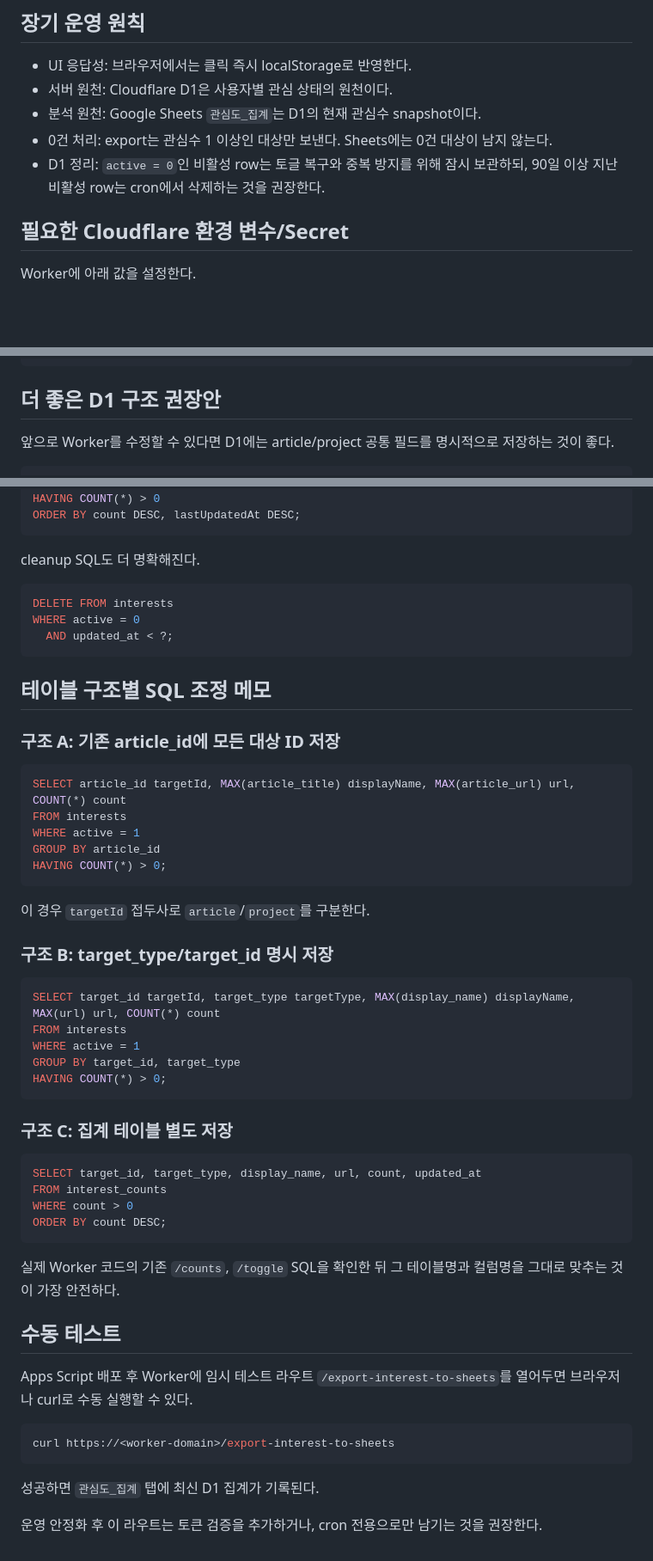
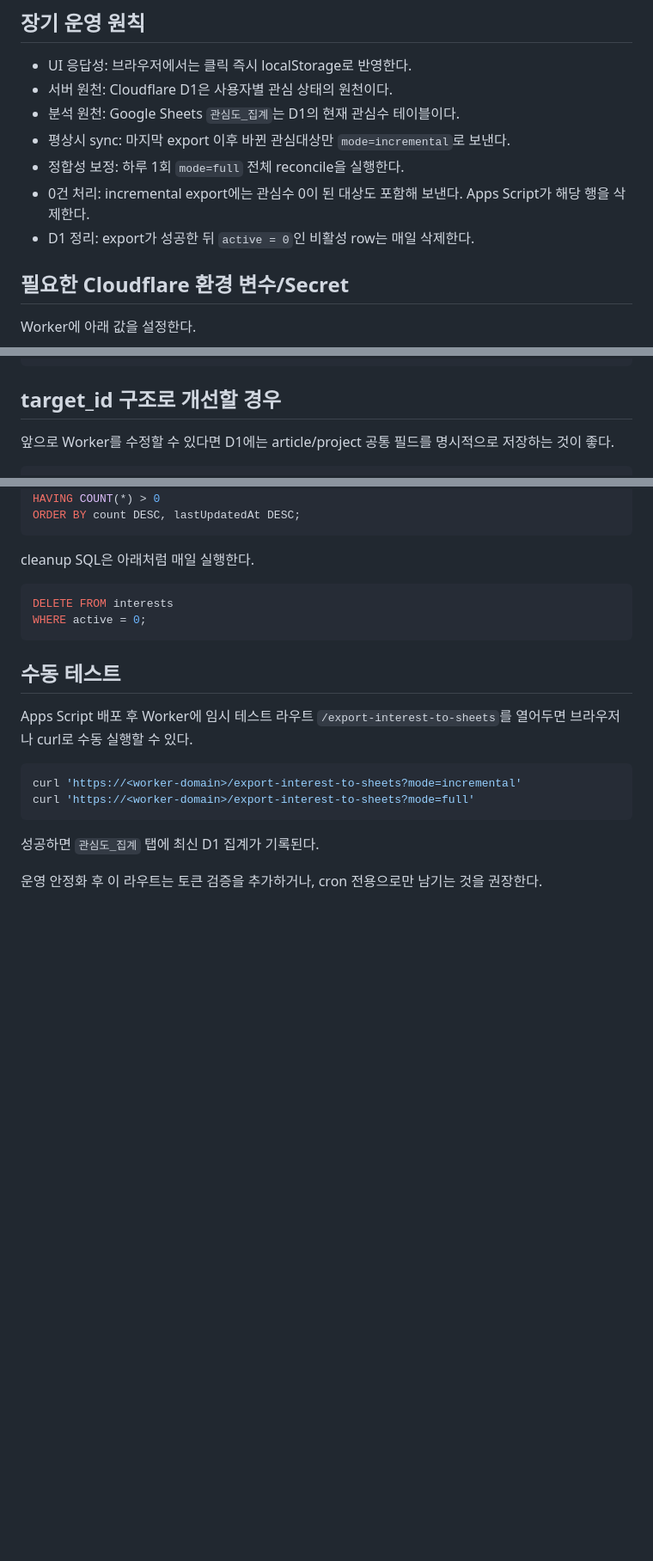
Before and after one commit to icakmenadiv/overseas-construction-monitor, a Markdown page: docs/interest-export-worker-example.md, 3 parts joined by grey strips. Shown at 86% size. GitHub-like rendering; blank space fills up the shorter version.

````diff
--- a/docs/interest-export-worker-example.md
+++ b/docs/interest-export-worker-example.md
@@ -10,9 +10,11 @@
 
 - UI 응답성: 브라우저에서는 클릭 즉시 localStorage로 반영한다.
 - 서버 원천: Cloudflare D1은 사용자별 관심 상태의 원천이다.
-- 분석 원천: Google Sheets `관심도_집계`는 D1의 현재 관심수 snapshot이다.
-- 0건 처리: export는 관심수 1 이상인 대상만 보낸다. Sheets에는 0건 대상이 남지 않는다.
-- D1 정리: `active = 0`인 비활성 row는 토글 복구와 중복 방지를 위해 잠시 보관하되, 90일 이상 지난 비활성 row는 cron에서 삭제하는 것을 권장한다.
+- 분석 원천: Google Sheets `관심도_집계`는 D1의 현재 관심수 테이블이다.
+- 평상시 sync: 마지막 export 이후 바뀐 관심대상만 `mode=incremental`로 보낸다.
+- 정합성 보정: 하루 1회 `mode=full` 전체 reconcile을 실행한다.
+- 0건 처리: incremental export에는 관심수 0이 된 대상도 포함해 보낸다. Apps Script가 해당 행을 삭제한다.
+- D1 정리: export가 성공한 뒤 `active = 0`인 비활성 row는 매일 삭제한다.
 
 ## 필요한 Cloudflare 환경 변수/Secret
 
@@ -182,7 +250,7 @@ function inferArticleUid(targetId, url, displayName) {
 }
 ```
 
-## 더 좋은 D1 구조 권장안
+## target_id 구조로 개선할 경우
 
 앞으로 Worker를 수정할 수 있다면 D1에는 article/project 공통 필드를 명시적으로 저장하는 것이 좋다.
 
@@ -222,55 +313,20 @@ HAVING COUNT(*) > 0
 ORDER BY count DESC, lastUpdatedAt DESC;
 ```
 
-cleanup SQL도 더 명확해진다.
+cleanup SQL은 아래처럼 매일 실행한다.
 
 ```sql
 DELETE FROM interests
-WHERE active = 0
-  AND updated_at < ?;
+WHERE active = 0;
 ```
-
-## 테이블 구조별 SQL 조정 메모
-
-### 구조 A: 기존 article_id에 모든 대상 ID 저장
-
-```sql
-SELECT article_id targetId, MAX(article_title) displayName, MAX(article_url) url, COUNT(*) count
-FROM interests
-WHERE active = 1
-GROUP BY article_id
-HAVING COUNT(*) > 0;
-```
-
-이 경우 `targetId` 접두사로 `article`/`project`를 구분한다.
-
-### 구조 B: target_type/target_id 명시 저장
-
-```sql
-SELECT target_id targetId, target_type targetType, MAX(display_name) displayName, MAX(url) url, COUNT(*) count
-FROM interests
-WHERE active = 1
-GROUP BY target_id, target_type
-HAVING COUNT(*) > 0;
-```
-
-### 구조 C: 집계 테이블 별도 저장
-
-```sql
-SELECT target_id, target_type, display_name, url, count, updated_at
-FROM interest_counts
-WHERE count > 0
-ORDER BY count DESC;
-```
-
-실제 Worker 코드의 기존 `/counts`, `/toggle` SQL을 확인한 뒤 그 테이블명과 컬럼명을 그대로 맞추는 것이 가장 안전하다.
 
 ## 수동 테스트
 
 Apps Script 배포 후 Worker에 임시 테스트 라우트 `/export-interest-to-sheets`를 열어두면 브라우저나 curl로 수동 실행할 수 있다.
 
 ```bash
-curl https://<worker-domain>/export-interest-to-sheets
+curl 'https://<worker-domain>/export-interest-to-sheets?mode=incremental'
+curl 'https://<worker-domain>/export-interest-to-sheets?mode=full'
 ```
 
 성공하면 `관심도_집계` 탭에 최신 D1 집계가 기록된다.
````
Also changed, not shown: other parts of docs/interest-export-worker-example.md (+114 -25 lines).
